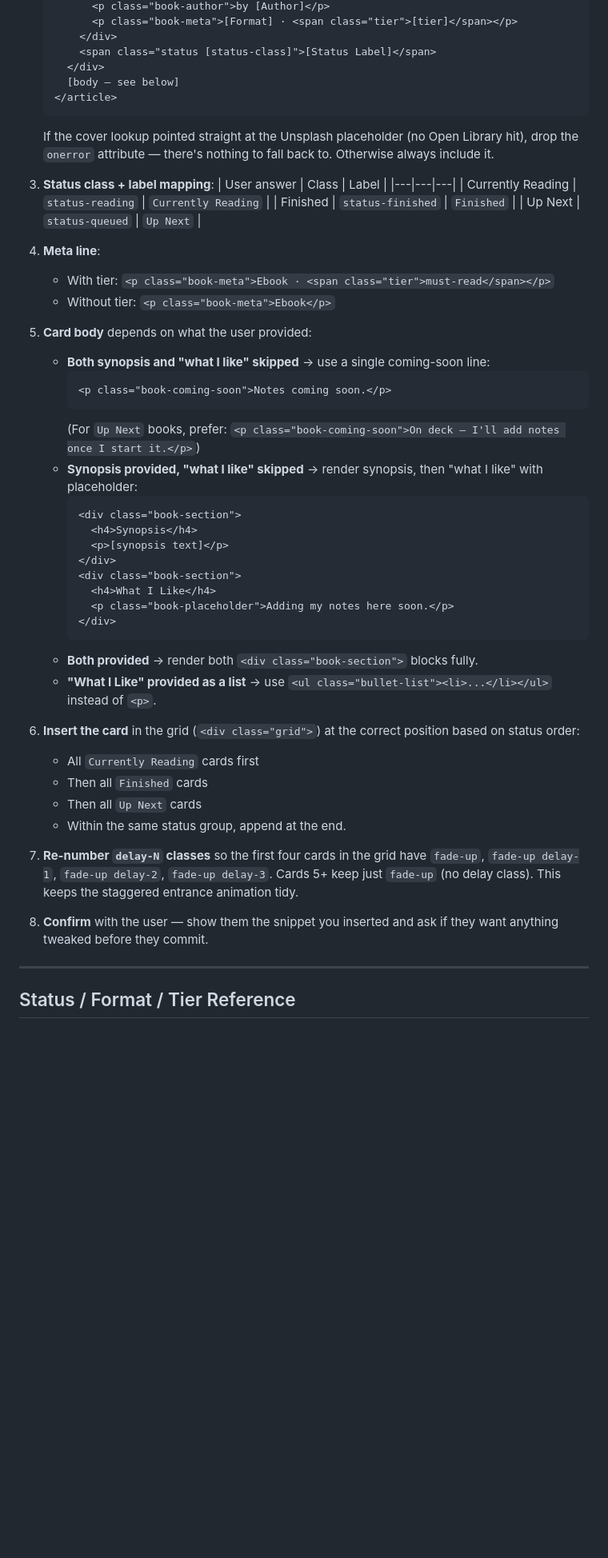
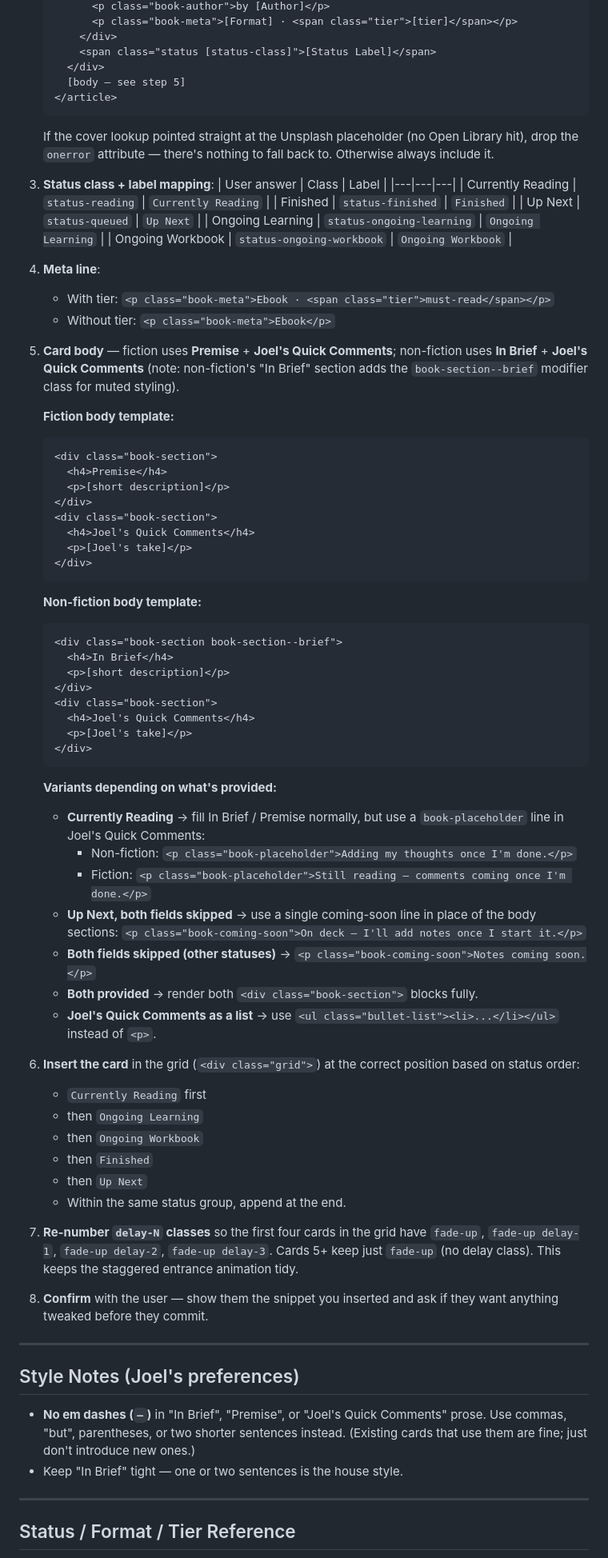
Before and after one commit to Jakayus/ReadingTheseBooks, a Markdown page: CLAUDE.md, the part around one of its changes. Shown at 80% size. Drawn GitHub-style; blank space fills up the shorter version.

Commit message:
Update CLAUDE.md to match current card structure and conventions
Sync the questionnaire and card-body templates to the real field names
(In Brief / Premise / Joel's Quick Comments), document the additional
status classes used on the site, add the no-em-dashes preference,
describe the series-consolidation pattern, and note the sandbox
fallback for cover lookups when Open Library is unreachable.

````diff
--- a/CLAUDE.md
+++ b/CLAUDE.md
@@ -59,7 +63,7 @@ The `?default=false` is important — it makes Open Library return 404 for missi
        </div>
        <span class="status [status-class]">[Status Label]</span>
      </div>
-     [body — see below]
+     [body — see step 5]
    </article>
    ```
 
@@ -71,35 +75,54 @@ The `?default=false` is important — it makes Open Library return 404 for missi
    | Currently Reading | `status-reading` | `Currently Reading` |
    | Finished | `status-finished` | `Finished` |
    | Up Next | `status-queued` | `Up Next` |
+   | Ongoing Learning | `status-ongoing-learning` | `Ongoing Learning` |
+   | Ongoing Workbook | `status-ongoing-workbook` | `Ongoing Workbook` |
 
 4. **Meta line**:
    - With tier: `<p class="book-meta">Ebook · <span class="tier">must-read</span></p>`
    - Without tier: `<p class="book-meta">Ebook</p>`
 
-5. **Card body** depends on what the user provided:
-   - **Both synopsis and "what I like" skipped** → use a single coming-soon line:
-     ```html
-     <p class="book-coming-soon">Notes coming soon.</p>
-     ```
-     (For `Up Next` books, prefer: `<p class="book-coming-soon">On deck — I'll add notes once I start it.</p>`)
-   - **Synopsis provided, "what I like" skipped** → render synopsis, then "what I like" with placeholder:
-     ```html
-     <div class="book-section">
-       <h4>Synopsis</h4>
-       <p>[synopsis text]</p>
-     </div>
-     <div class="book-section">
-       <h4>What I Like</h4>
-       <p class="book-placeholder">Adding my notes here soon.</p>
-     </div>
-     ```
+5. **Card body** — fiction uses **Premise** + **Joel's Quick Comments**; non-fiction uses **In Brief** + **Joel's Quick Comments** (note: non-fiction's "In Brief" section adds the `book-section--brief` modifier class for muted styling).
+
+   **Fiction body template:**
+   ```html
+   <div class="book-section">
+     <h4>Premise</h4>
+     <p>[short description]</p>
+   </div>
+   <div class="book-section">
+     <h4>Joel's Quick Comments</h4>
+     <p>[Joel's take]</p>
+   </div>
+   ```
+
+   **Non-fiction body template:**
+   ```html
+   <div class="book-section book-section--brief">
+     <h4>In Brief</h4>
+     <p>[short description]</p>
+   </div>
+   <div class="book-section">
+     <h4>Joel's Quick Comments</h4>
+     <p>[Joel's take]</p>
+   </div>
+   ```
+
+   **Variants depending on what's provided:**
+   - **Currently Reading** → fill In Brief / Premise normally, but use a `book-placeholder` line in Joel's Quick Comments:
+     - Non-fiction: `<p class="book-placeholder">Adding my thoughts once I'm done.</p>`
+     - Fiction: `<p class="book-placeholder">Still reading — comments coming once I'm done.</p>`
+   - **Up Next, both fields skipped** → use a single coming-soon line in place of the body sections: `<p class="book-coming-soon">On deck — I'll add notes once I start it.</p>`
+   - **Both fields skipped (other statuses)** → `<p class="book-coming-soon">Notes coming soon.</p>`
    - **Both provided** → render both `<div class="book-section">` blocks fully.
-   - **"What I Like" provided as a list** → use `<ul class="bullet-list"><li>...</li></ul>` instead of `<p>`.
+   - **Joel's Quick Comments as a list** → use `<ul class="bullet-list"><li>...</li></ul>` instead of `<p>`.
 
 6. **Insert the card** in the grid (`<div class="grid">`) at the correct position based on status order:
-   - All `Currently Reading` cards first
-   - Then all `Finished` cards
-   - Then all `Up Next` cards
+   - `Currently Reading` first
+   - then `Ongoing Learning`
+   - then `Ongoing Workbook`
+   - then `Finished`
+   - then `Up Next`
    - Within the same status group, append at the end.
 
 7. **Re-number `delay-N` classes** so the first four cards in the grid have `fade-up`, `fade-up delay-1`, `fade-up delay-2`, `fade-up delay-3`. Cards 5+ keep just `fade-up` (no delay class). This keeps the staggered entrance animation tidy.
@@ -108,5 +131,12 @@ The `?default=false` is important — it makes Open Library return 404 for missi
 
 ---
 
+## Style Notes (Joel's preferences)
+
+- **No em dashes (`—`)** in "In Brief", "Premise", or "Joel's Quick Comments" prose. Use commas, "but", parentheses, or two shorter sentences instead. (Existing cards that use them are fine; just don't introduce new ones.)
+- Keep "In Brief" tight — one or two sentences is the house style.
+
+---
+
 ## Status / Format / Tier Reference
 
````
Also changed, not shown: other parts of CLAUDE.md (+34 -7 lines).
